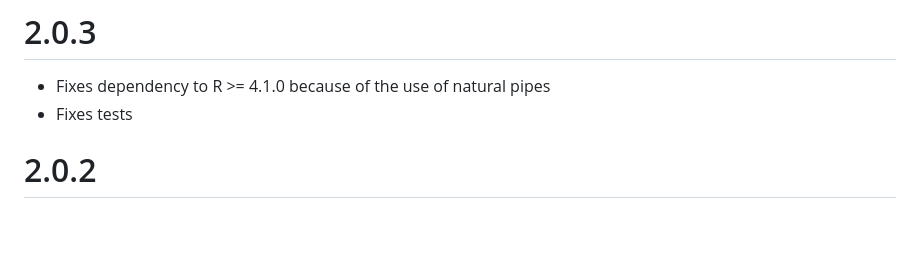
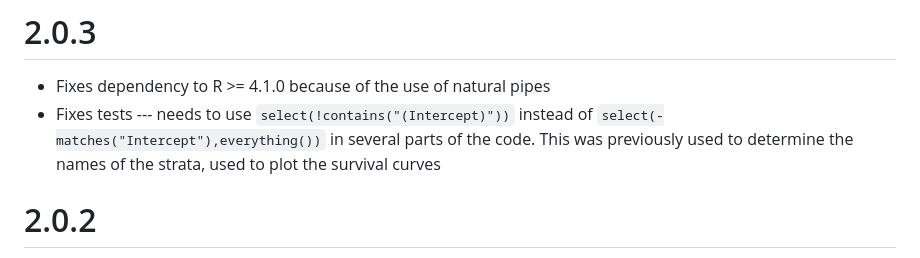
Before and after one commit to giabaio/survHE, a Markdown page: NEWS.md, the part around the change. Rendered like a GitHub page; blank space fills up the shorter version.

Commit message:
Update NEWS

```diff
--- a/NEWS.md
+++ b/NEWS.md
@@ -1,7 +1,7 @@
 # 2.0.3
 
 * Fixes dependency to R >= 4.1.0 because of the use of natural pipes
-* Fixes tests
+* Fixes tests --- needs to use `select(!contains("(Intercept)"))` instead of `select(-matches("Intercept"),everything())` in several parts of the code. This was previously used to determine the names of the strata, used to plot the survival curves
 
 # 2.0.2
 
```
